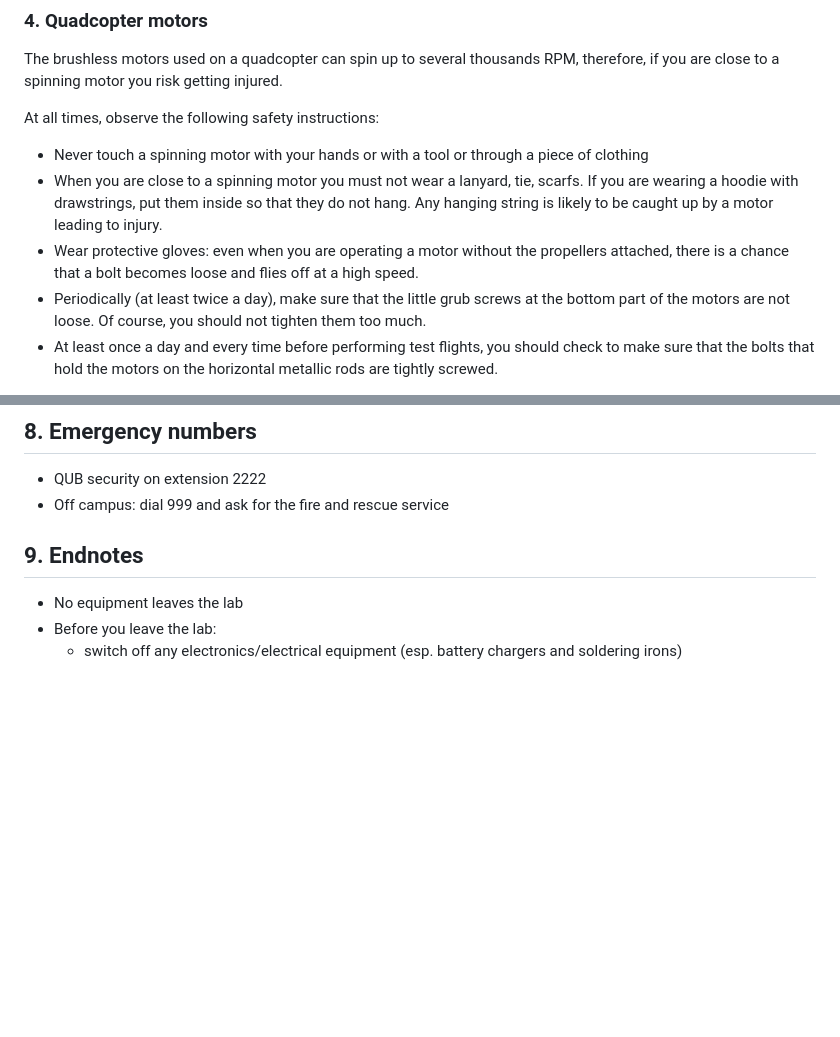
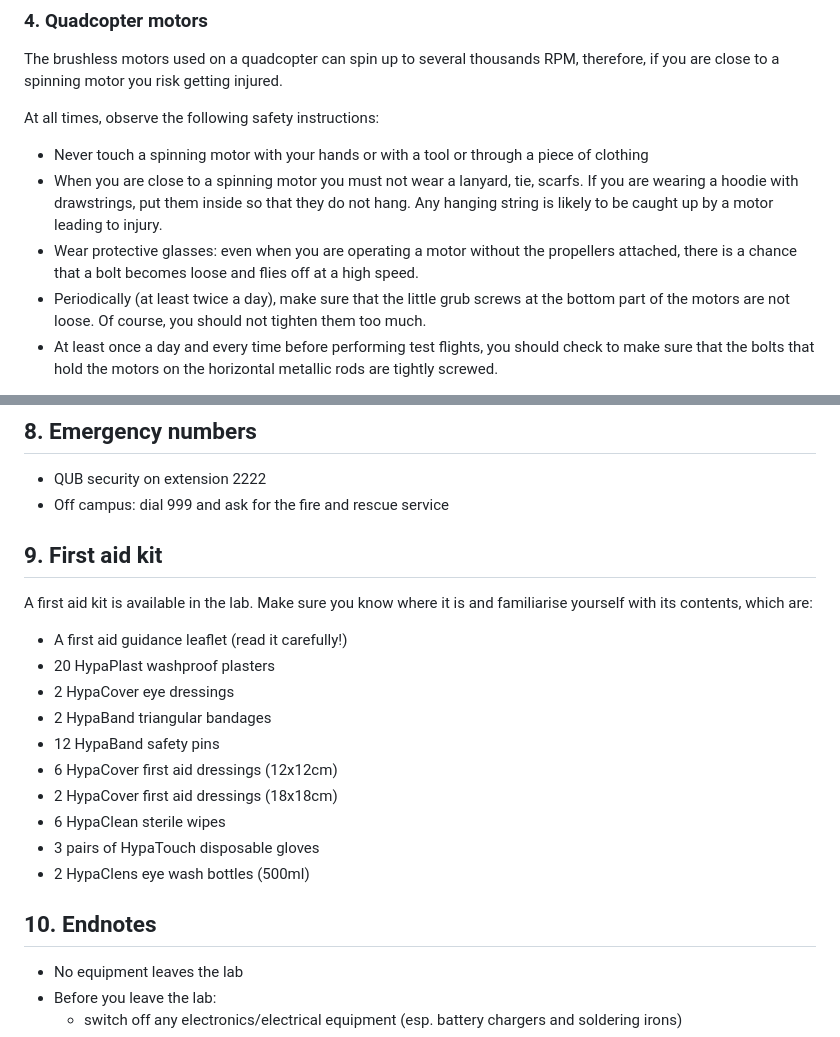
Before and after one commit to QUB-ASL/bzzz, a Markdown page: SAFETY.md, 2 parts joined by grey strips. GitHub-like rendering; blank space fills up the shorter version.

Commit message:
Update SAFETY.md
About:
- fix typo
- add info about first aid kit

```diff
--- a/SAFETY.md
+++ b/SAFETY.md
@@ -67,7 +67,7 @@ At all times, observe the following safety instructions:
 
 - Never touch a spinning motor with your hands or with a tool or through a piece of clothing
 - When you are close to a spinning motor you must not wear a lanyard, tie, scarfs. If you are wearing a hoodie with drawstrings, put them inside so that they do not hang. Any hanging string is likely to be caught up by a motor leading to injury.
-- Wear protective gloves: even when you are operating a motor without the propellers attached, there is a chance that a bolt becomes loose and flies off at a high speed.
+- Wear protective glasses: even when you are operating a motor without the propellers attached, there is a chance that a bolt becomes loose and flies off at a high speed.
 - Periodically (at least twice a day), make sure that the little grub screws at the bottom part of the motors are not loose. Of course, you should not tighten them too much.
 - At least once a day and every time before performing test flights, you should check to make sure that the bolts that hold the motors on the horizontal metallic rods are tightly screwed.
 
@@ -188,10 +188,23 @@ The procedure is:
 - Off campus: dial 999 and ask for the fire and rescue service
 
 
+## 9. First aid kit
+
+A first aid kit is available in the lab. Make sure you know where it is and familiarise yourself with its contents, which are:
+
+- A first aid guidance leaflet (read it carefully!)
+- 20 HypaPlast washproof plasters
+- 2 HypaCover eye dressings
+- 2 HypaBand triangular bandages
+- 12 HypaBand safety pins
+- 6 HypaCover first aid dressings (12x12cm)
+- 2 HypaCover first aid dressings (18x18cm)
+- 6 HypaClean sterile wipes
+- 3 pairs of HypaTouch disposable gloves
+- 2 HypaClens eye wash bottles (500ml)
 
 
-
-## 9. Endnotes
+## 10. Endnotes
 
 - No equipment leaves the lab
 - Before you leave the lab:
```
